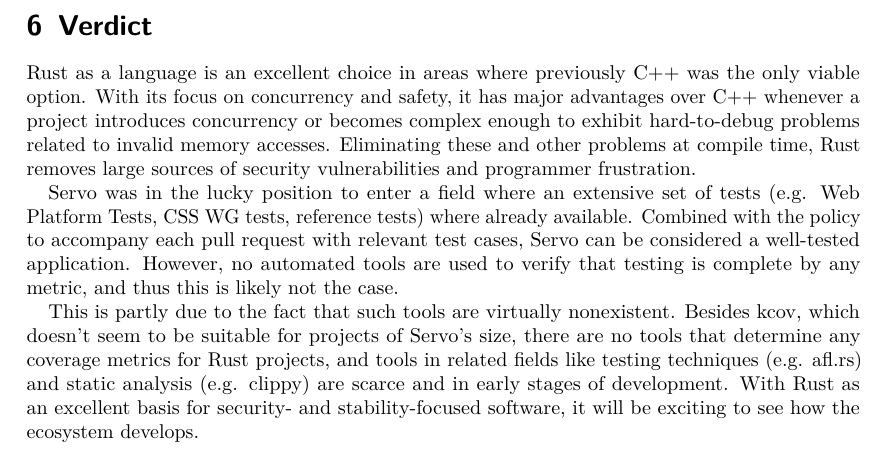
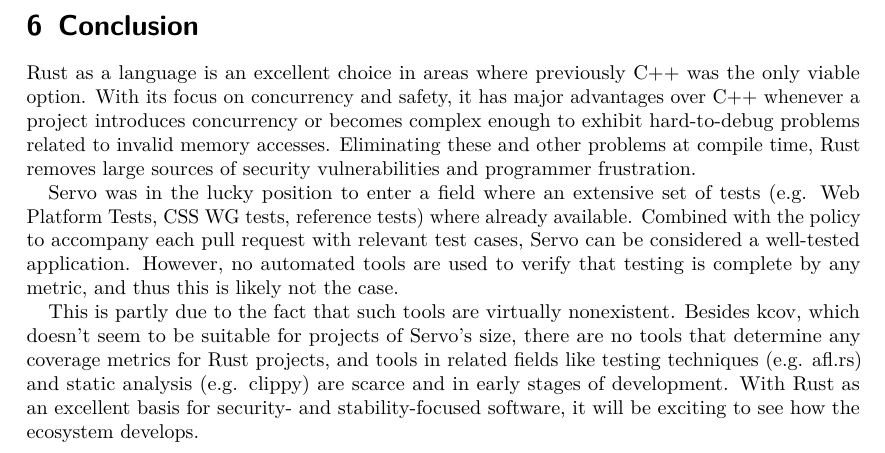
Before and after one commit to schumannd/servo-test-analysis, a LaTeX document (final_report.tex): part of page 17 of 17, cut at the place of the change. Compiled offline with pdfLaTeX.

Commit message:
The last chapter in a paper is called the conclusion

```diff
--- a/final_report.tex
+++ b/final_report.tex
@@ -333,7 +333,7 @@
 
 \newpage
 
-\section{Verdict}
+\section{Conclusion}
 
 Rust as a language is an excellent choice in areas where previously C++ was the only viable option. With its focus on concurrency and safety, it has major advantages over C++ whenever a project introduces concurrency or becomes complex enough to exhibit hard-to-debug problems related to invalid memory accesses. Eliminating these and other problems at compile time, Rust removes large sources of security vulnerabilities and programmer frustration.
 
```
